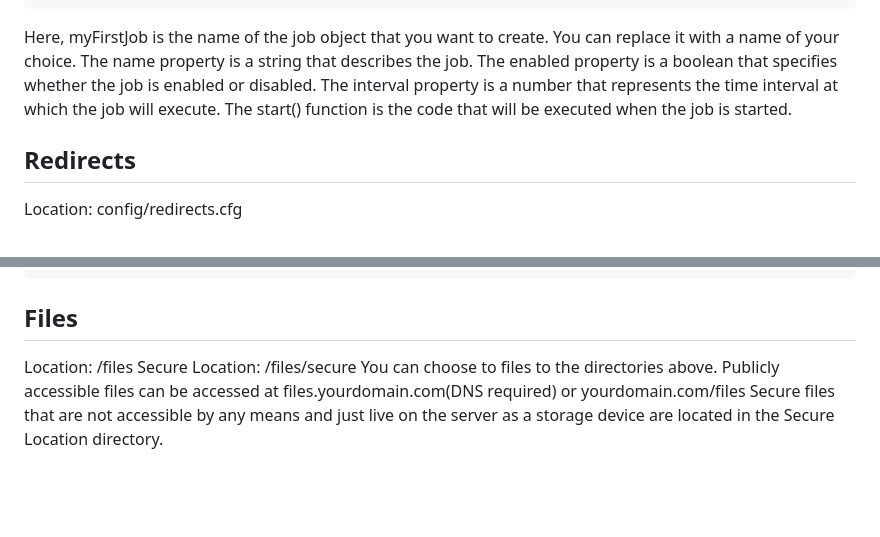
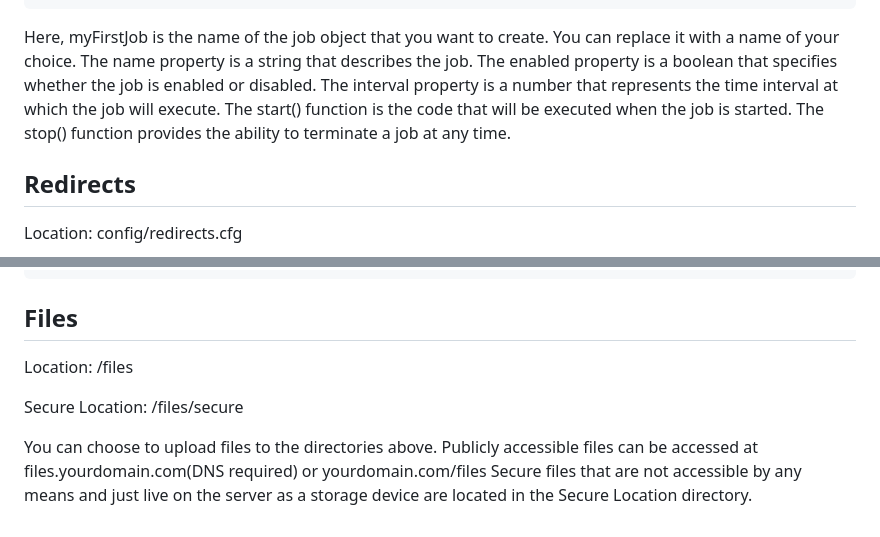
Before and after one commit to Lillious/Node-Webserver, a Markdown page: README.md, 2 parts joined by grey strips. Rendered like a GitHub page; blank space fills up the shorter version.

````diff
--- a/README.md
+++ b/README.md
@@ -173,7 +173,7 @@ myFirstJob: {
     }
 }
 ```
-Here, myFirstJob is the name of the job object that you want to create. You can replace it with a name of your choice. The name property is a string that describes the job. The enabled property is a boolean that specifies whether the job is enabled or disabled. The interval property is a number that represents the time interval at which the job will execute. The start() function is the code that will be executed when the job is started.
+Here, myFirstJob is the name of the job object that you want to create. You can replace it with a name of your choice. The name property is a string that describes the job. The enabled property is a boolean that specifies whether the job is enabled or disabled. The interval property is a number that represents the time interval at which the job will execute. The start() function is the code that will be executed when the job is started. The stop() function provides the ability to terminate a job at any time.
 
 ## Redirects
 Location: config/redirects.cfg
@@ -220,7 +220,9 @@ showLogin.cc
 
 ## Files
 Location: /files
+
 Secure Location: /files/secure
-You can choose to files to the directories above.
+
+You can choose to upload files to the directories above.
 Publicly accessible files can be accessed at files.yourdomain.com(DNS required) or yourdomain.com/files
 Secure files that are not accessible by any means and just live on the server as a storage device are located in the Secure Location directory.
````
